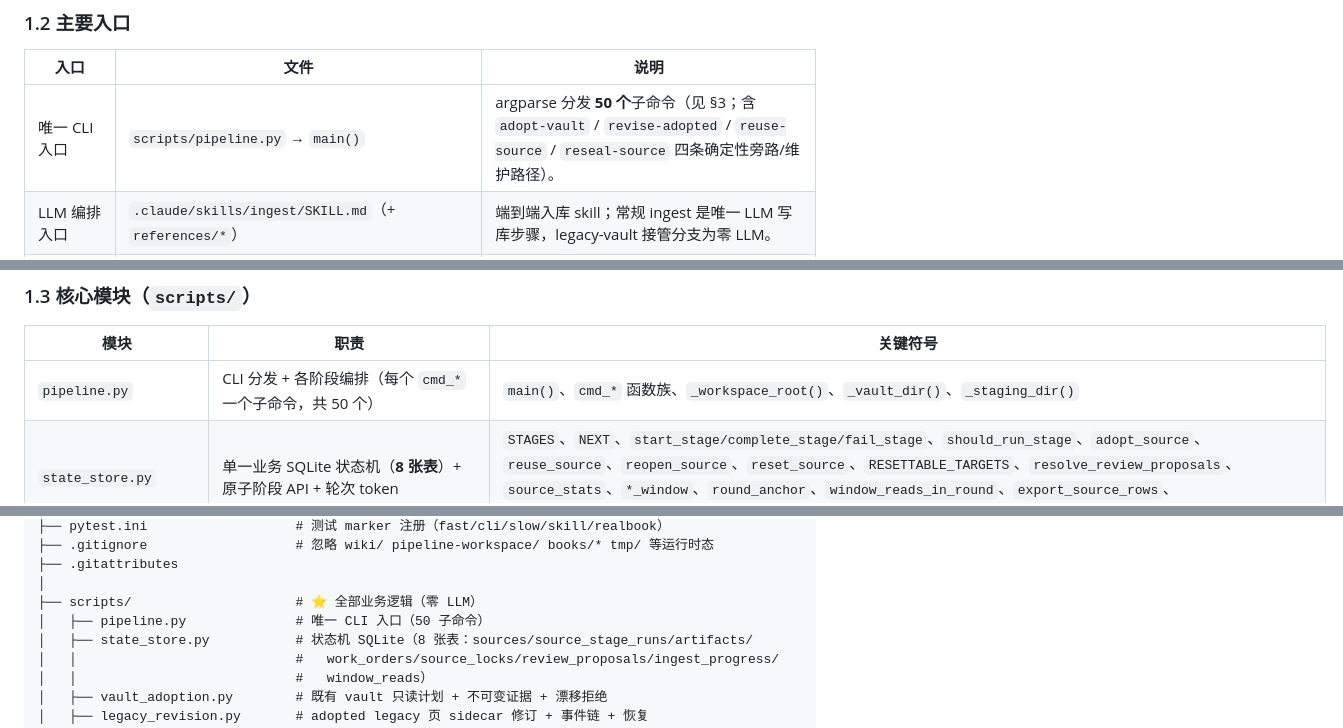
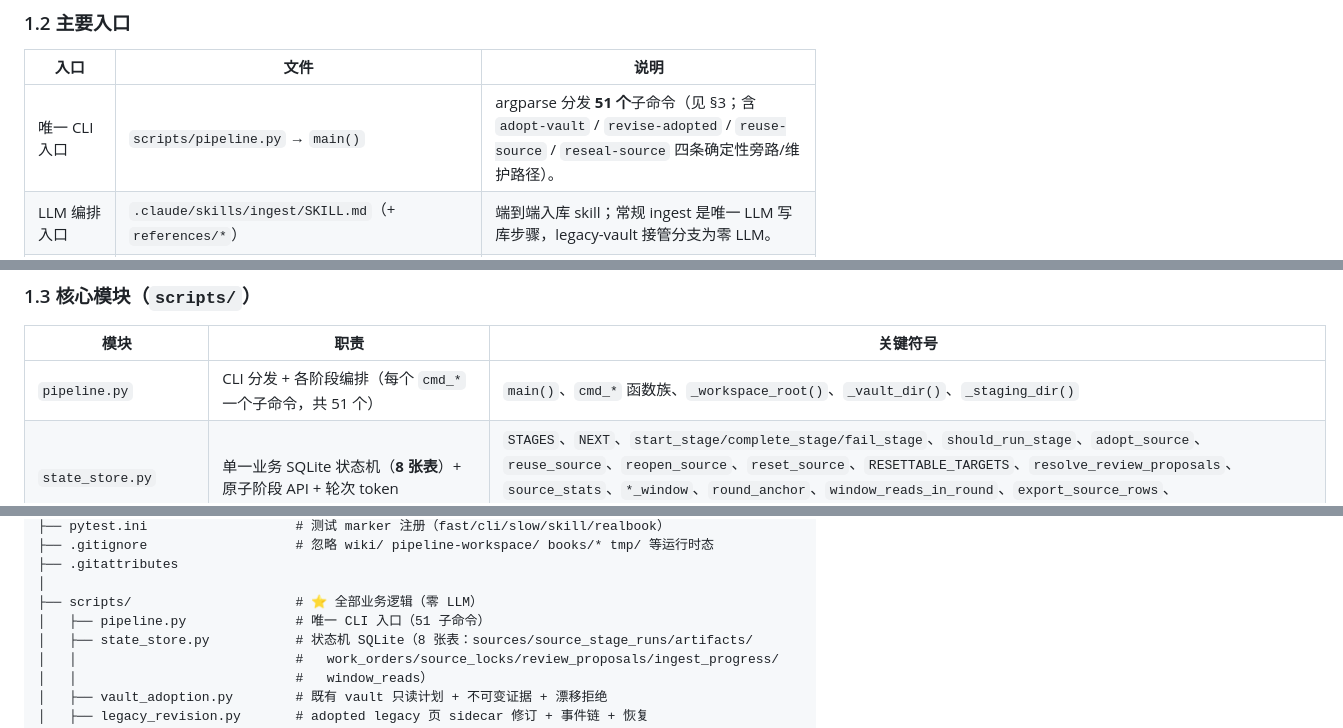
Before and after one commit to Iabstergo1/pdf-to-study-kb, a Markdown page: docs/developer-guide.md, 3 parts joined by grey strips. Drawn GitHub-style.

Commit message:
docs: CLI subcommand count 50 -> 51 (review-coverage added)

```diff
--- a/docs/developer-guide.md
+++ b/docs/developer-guide.md
@@ -30,7 +30,7 @@ Obsidian 学习知识库（llm-wiki 模式）。系统由**两层**构成：
 
 | 入口 | 文件 | 说明 |
 |------|------|------|
-| 唯一 CLI 入口 | `scripts/pipeline.py` → `main()` | argparse 分发 **50 个**子命令（见 §3；含 `adopt-vault` / `revise-adopted` / `reuse-source` / `reseal-source` 四条确定性旁路/维护路径）。 |
+| 唯一 CLI 入口 | `scripts/pipeline.py` → `main()` | argparse 分发 **51 个**子命令（见 §3；含 `adopt-vault` / `revise-adopted` / `reuse-source` / `reseal-source` 四条确定性旁路/维护路径）。 |
 | LLM 编排入口 | `.claude/skills/ingest/SKILL.md`（+ `references/*`） | 端到端入库 skill；常规 ingest 是唯一 LLM 写库步骤，legacy-vault 接管分支为零 LLM。 |
 | 无人值守续跑 | `scripts/resume-ingest.ps1` | OS 调度触发的有界续跑脚本（PowerShell）。 |
 | 可选后端安装 | `scripts/install_mineru.py` → `main()` | 按机型自动安装 MinerU + 匹配 CUDA torch。 |
@@ -40,7 +40,7 @@ Obsidian 学习知识库（llm-wiki 模式）。系统由**两层**构成：
 
 | 模块 | 职责 | 关键符号 |
 |------|------|----------|
-| `pipeline.py` | CLI 分发 + 各阶段编排（每个 `cmd_*` 一个子命令，共 50 个） | `main()`、`cmd_*` 函数族、`_workspace_root()`、`_vault_dir()`、`_staging_dir()` |
+| `pipeline.py` | CLI 分发 + 各阶段编排（每个 `cmd_*` 一个子命令，共 51 个） | `main()`、`cmd_*` 函数族、`_workspace_root()`、`_vault_dir()`、`_staging_dir()` |
 | `state_store.py` | 单一业务 SQLite 状态机（**8 张表**）+ 原子阶段 API + 轮次 token | `STAGES`、`NEXT`、`start_stage/complete_stage/fail_stage`、`should_run_stage`、`adopt_source`、`reuse_source`、`reopen_source`、`reset_source`、`RESETTABLE_TARGETS`、`resolve_review_proposals`、`source_stats`、`*_window`、`round_anchor`、`window_reads_in_round`、`export_source_rows`、`purge_source_ledgers` |
 | `vault_adoption.py` | 既有 vault 的只读接管计划、ZIP/页面集合核验、不可变逐页证据、canonical source 页与历史基线/接管后 live drift 分层 | `AdoptionError`、`build_plan`、`write_evidence`、`write_source_page` |
 | `legacy_revision.py` | adopted legacy 页的请求校验、授权/pre/candidate/post sidecar、全 vault overlay lint、哈希链事件与可恢复切换；普通 lint/vault-lint 共用证据核验 | `LegacyRevisionError`、`run`、`evidence_findings`、`CONTRACT_VERSION` |
@@ -207,7 +207,7 @@ pdf-to-study-kb/
 ├── .gitattributes
 │
 ├── scripts/                     # ⭐ 全部业务逻辑（零 LLM）
-│   ├── pipeline.py              # 唯一 CLI 入口（50 子命令）
+│   ├── pipeline.py              # 唯一 CLI 入口（51 子命令）
 │   ├── state_store.py           # 状态机 SQLite（8 张表：sources/source_stage_runs/artifacts/
 │   │                            #   work_orders/source_locks/review_proposals/ingest_progress/
 │   │                            #   window_reads）
```
Also changed, not shown: other parts of docs/developer-guide.md (+1 -1 lines), docs/user-guide.md (+1 -1 lines).
